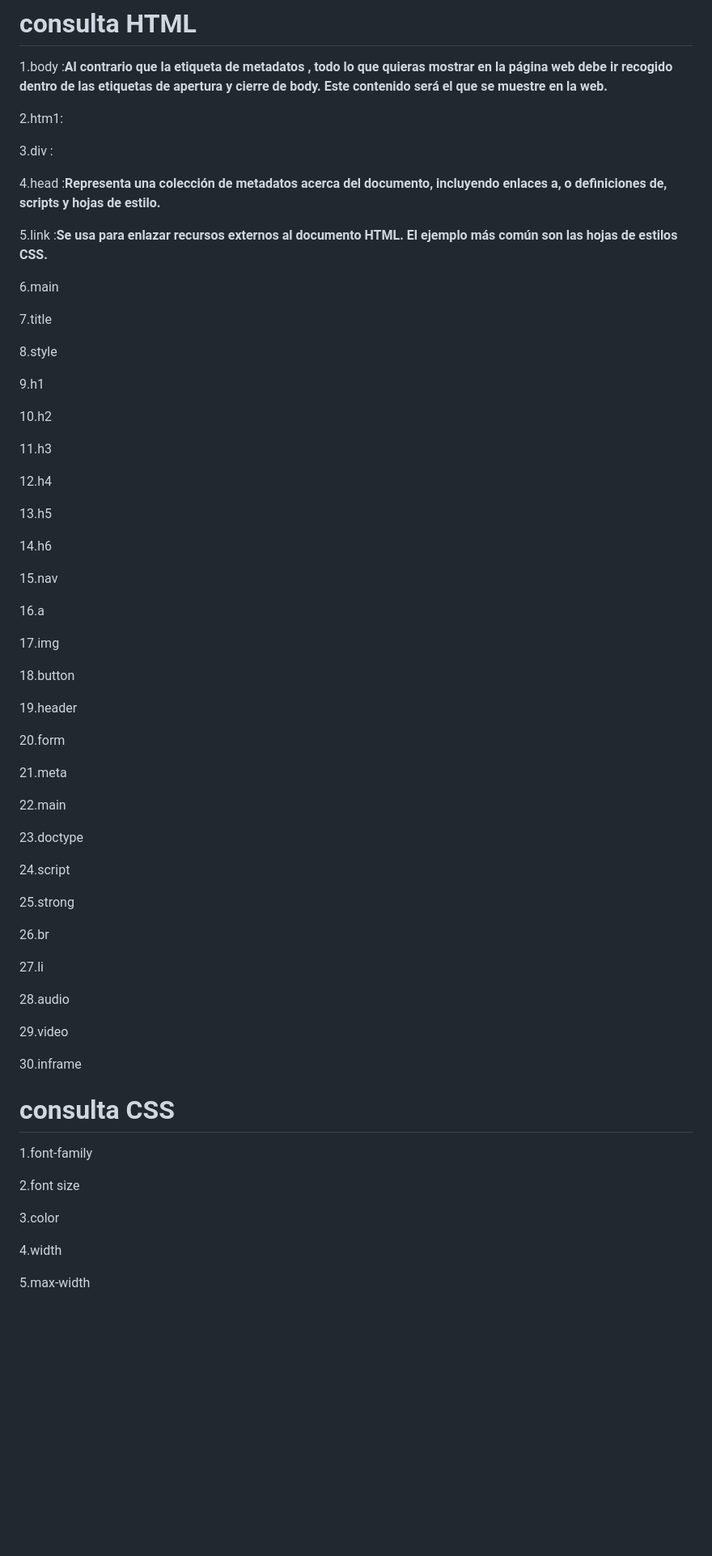
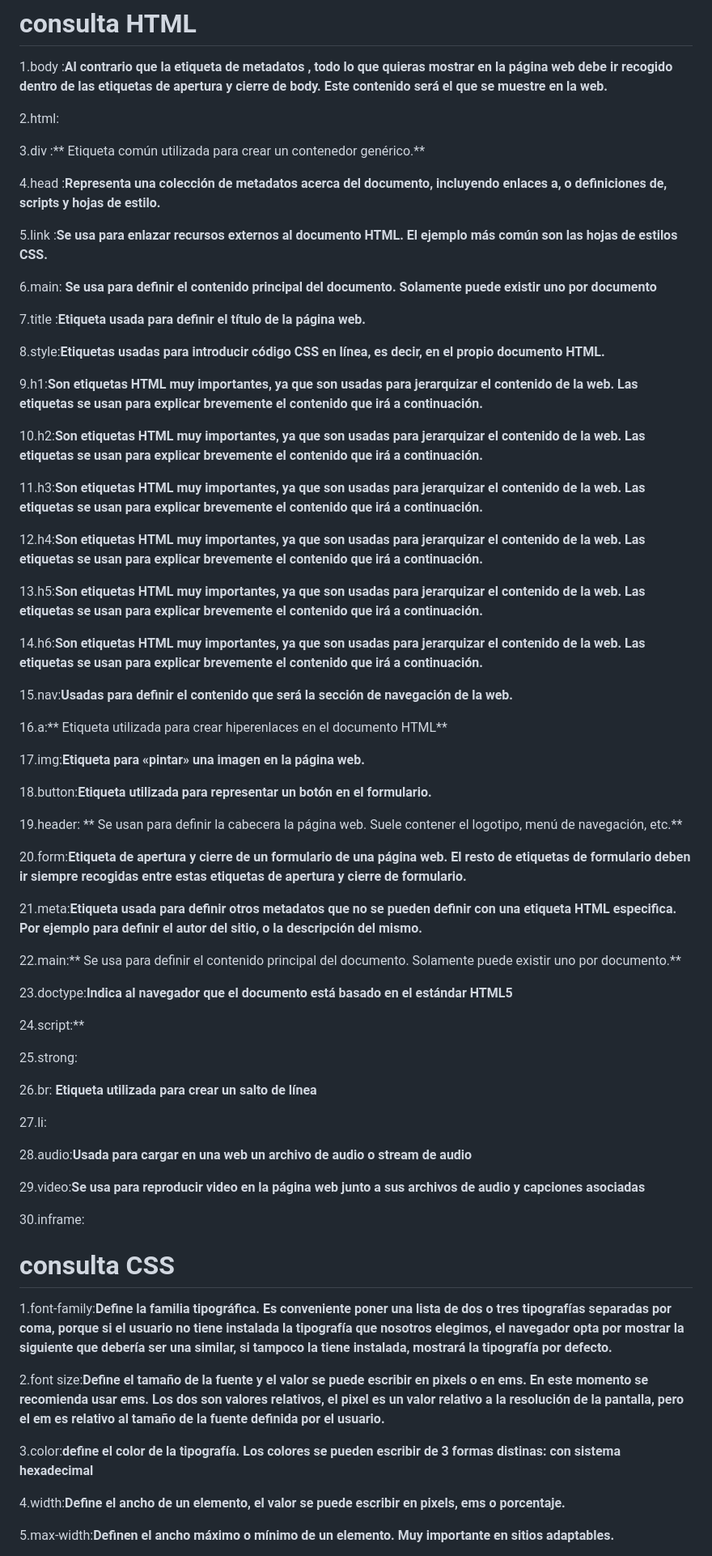
Before and after one commit to vanezapata/comandosgit, a Markdown page: README.md, the part around one of its changes. Shown at 81% size. Drawn GitHub-style; blank space fills up the shorter version.

```diff
--- a/README.md
+++ b/README.md
@@ -2,73 +2,73 @@
 
 1.body :**Al contrario que la etiqueta de metadatos <head>, todo lo que quieras mostrar en la página web debe ir recogido dentro de las etiquetas de apertura y cierre de body. Este contenido será el que se muestre en la web.**
 
-2.htm1:
+2.html:
 
-3.div :
+3.div :** Etiqueta común utilizada para crear un contenedor genérico.**
 
 4.head :**Representa una colección de metadatos acerca del documento, incluyendo enlaces a, o definiciones de, scripts y hojas de estilo.**
 
 5.link :**Se usa para enlazar recursos externos al documento HTML. El ejemplo más común son las hojas de estilos CSS.**
 
-6.main
+6.main: **Se usa para definir el contenido principal del documento. Solamente puede existir uno por documento**
 
-7.title
+7.title :**Etiqueta usada para definir el título de la página web.**
 
-8.style
+8.style:**Etiquetas usadas para introducir código CSS en línea, es decir, en el propio documento HTML.**
 
-9.h1
+9.h1:**Son etiquetas HTML muy importantes, ya que son usadas para jerarquizar el contenido de la web. Las etiquetas se usan para explicar brevemente el contenido que irá a continuación.**
 
-10.h2
+10.h2:**Son etiquetas HTML muy importantes, ya que son usadas para jerarquizar el contenido de la web. Las etiquetas se usan para explicar brevemente el contenido que irá a continuación.**
 
-11.h3
+11.h3:**Son etiquetas HTML muy importantes, ya que son usadas para jerarquizar el contenido de la web. Las etiquetas se usan para explicar brevemente el contenido que irá a continuación.**
 
-12.h4
+12.h4:**Son etiquetas HTML muy importantes, ya que son usadas para jerarquizar el contenido de la web. Las etiquetas se usan para explicar brevemente el contenido que irá a continuación.**
 
-13.h5
+13.h5:**Son etiquetas HTML muy importantes, ya que son usadas para jerarquizar el contenido de la web. Las etiquetas se usan para explicar brevemente el contenido que irá a continuación.**
 
-14.h6
+14.h6:**Son etiquetas HTML muy importantes, ya que son usadas para jerarquizar el contenido de la web. Las etiquetas se usan para explicar brevemente el contenido que irá a continuación.**
 
-15.nav
+15.nav:**Usadas para definir el contenido que será la sección de navegación de la web.**
 
-16.a
+16.a:** Etiqueta utilizada para crear hiperenlaces en el documento HTML**
 
-17.img
+17.img:**Etiqueta para «pintar» una imagen en la página web.**
 
-18.button
+18.button:**Etiqueta utilizada para representar un botón en el formulario.**
 
-19.header
+19.header: ** Se usan para definir la cabecera la página web. Suele contener el logotipo, menú de navegación, etc.**
 
-20.form
+20.form:**Etiqueta de apertura y cierre de un formulario de una página web. El resto de etiquetas de formulario deben ir siempre recogidas entre estas etiquetas de apertura y cierre de formulario.**
 
-21.meta
+21.meta:**Etiqueta usada para definir otros metadatos que no se pueden definir con una etiqueta HTML especifica. Por ejemplo para definir el autor del sitio, o la descripción del mismo.**
 
-22.main
+22.main:** Se usa para definir el contenido principal del documento. Solamente puede existir uno por documento.**
 
-23.doctype
+23.doctype:**Indica al navegador que el documento está basado en el estándar HTML5**
 
-24.script
+24.script:**
 
-25.strong
+25.strong:
 
-26.br
+26.br: **Etiqueta utilizada para crear un salto de línea**
 
-27.li
+27.li:
 
-28.audio
+28.audio:**Usada para cargar en una web un archivo de audio o stream de audio**
 
-29.video
+29.video:**Se usa para reproducir video en la página web junto a sus archivos de audio y capciones asociadas**
 
-30.inframe
+30.inframe:
 
 # consulta CSS
 
-1.font-family
+1.font-family:**Define la familia tipográfica. Es conveniente poner una lista de dos o tres tipografías separadas por coma, porque si el usuario no tiene instalada la tipografía que nosotros elegimos, el navegador opta por mostrar la siguiente que debería ser una similar, si tampoco la tiene instalada, mostrará la tipografía por defecto.**
 
-2.font size
+2.font size:**Define el tamaño de la fuente y el valor se puede escribir en pixels o en ems. En este momento se recomienda usar ems. Los dos son valores relativos, el pixel es un valor relativo a la resolución de la pantalla, pero el em es relativo al tamaño de la fuente definida por el usuario.**
 
-3.color
+3.color:**define el color de la tipografía. Los colores se pueden escribir de 3 formas distinas: con sistema hexadecimal**
 
-4.width
+4.width:**Define el ancho de un elemento, el valor se puede escribir en pixels, ems o porcentaje.**
 
-5.max-width
+5.max-width:**Definen el ancho máximo o mínimo de un elemento. Muy importante en sitios adaptables.**
 
```
Also changed, not shown: other parts of README.md (+6 -6 lines).
